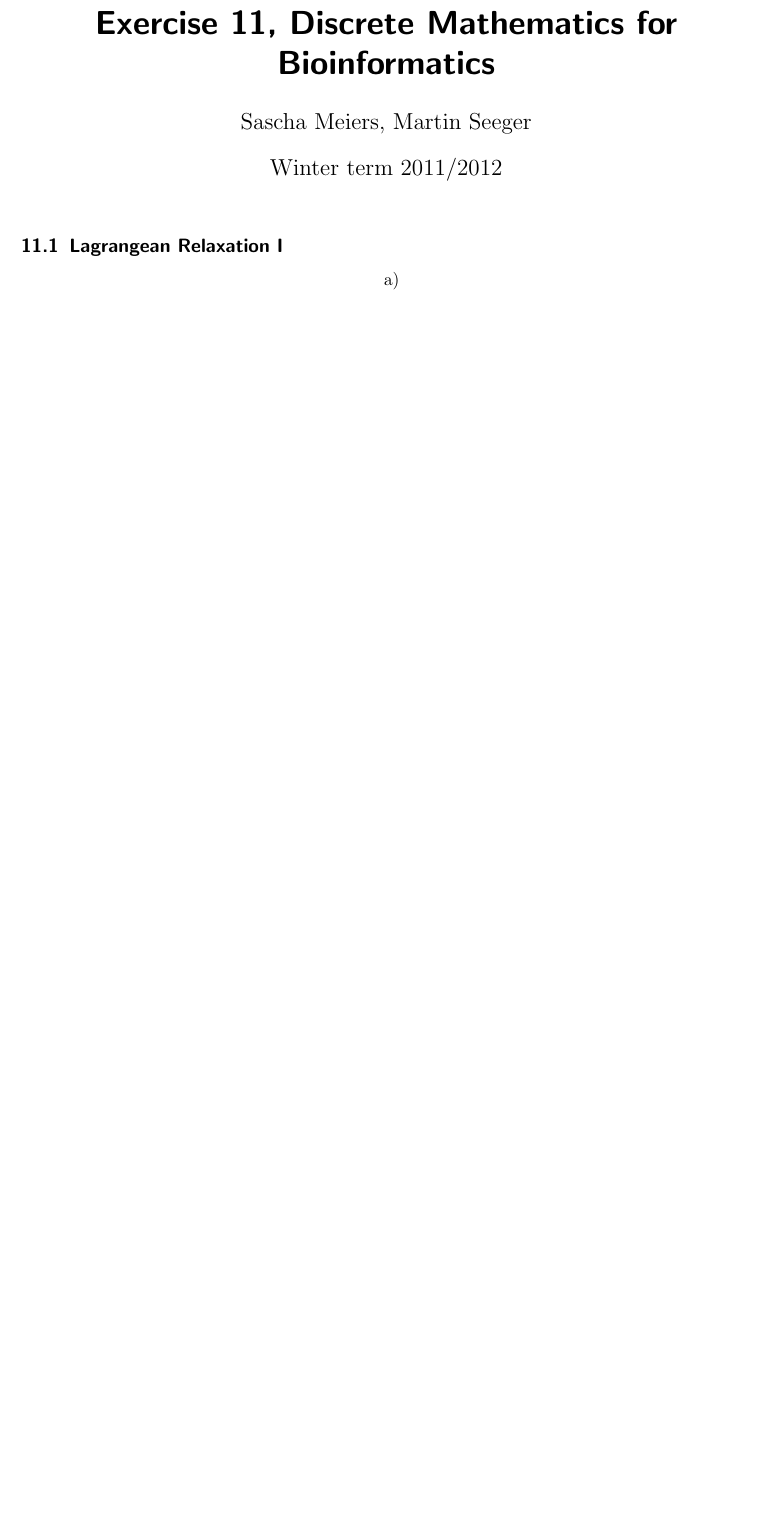
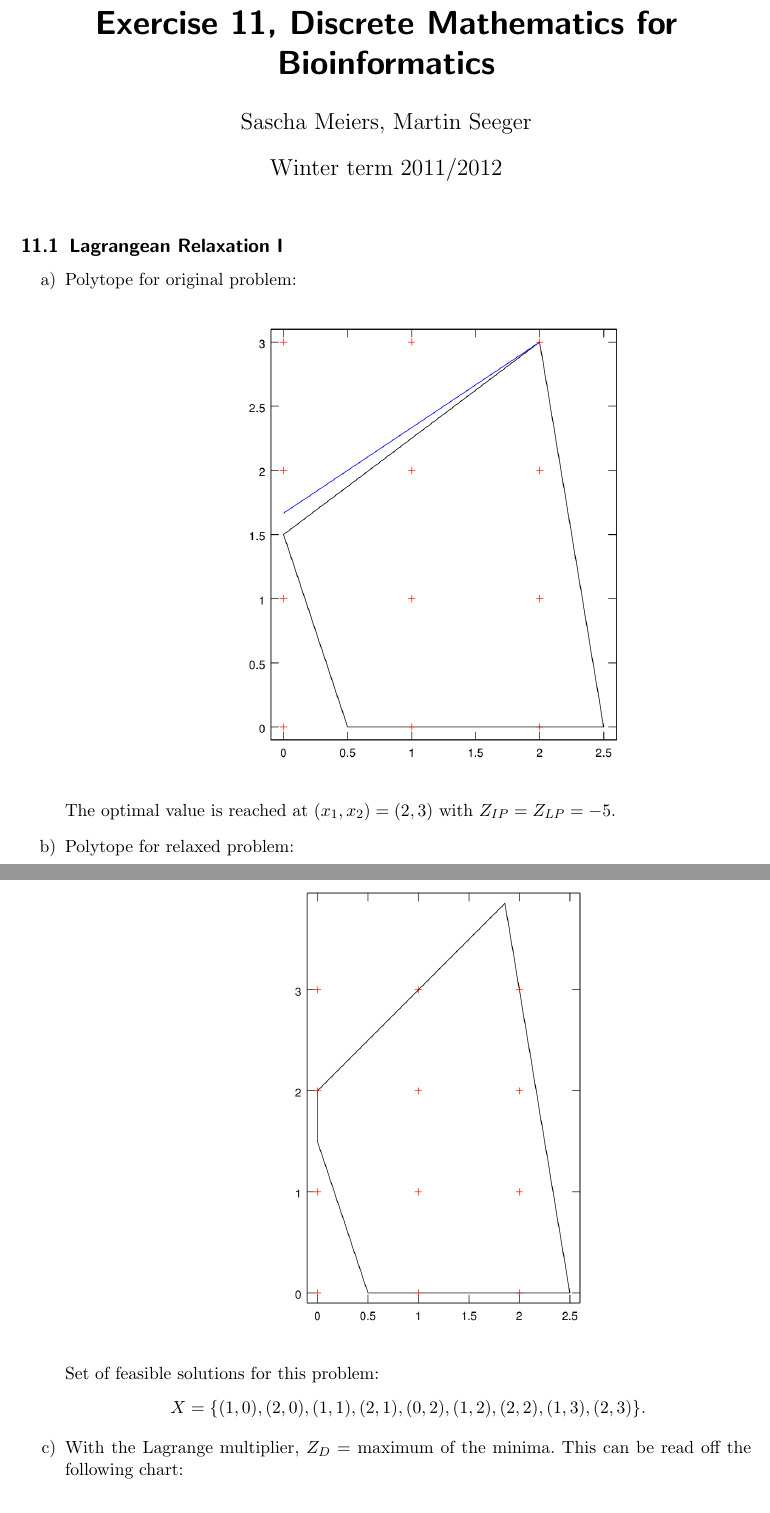
Before and after one commit to gittenberg/Discrete_Mathematics, a LaTeX problem sheet (Discrete_Mathematics/exercise_11.tex): part of the page before the commit and two parts of pages 1 and 2 of 3 after it, the two joined at a grey line, cut so that both start at the same text, the shorter picture padded with empty space. Compiled offline with pdfLaTeX; an older LaTeX class or package is replaced by its successor.

Commit message:
Aufgabe 1 außer d.

```diff
--- a/Discrete_Mathematics/exercise_11.tex
+++ b/Discrete_Mathematics/exercise_11.tex
@@ -44,12 +44,20 @@
 
 \renewcommand{\labelenumi}{\alph{enumi})}
 \begin{enumerate}
-  \item
-\begin{center}
-\includegraphics[width=\textwidth]{ex11_1_a_1.png}
-\end{center}
-
-  \item x
+  \item Polytope for original problem:\\
+\includegraphics[width=\textwidth]{ex11_1_a_good.png}
+The optimal value is reached at $(x_1, x_2)=(2, 3)$ with $Z_{IP}=Z_{LP}=-5$.
+  \item Polytope for relaxed problem:\\
+\includegraphics[width=\textwidth]{ex11_1_b_good.png}\\
+Set of feasible solutions for this problem:
+\[
+X = \{(1, 0), (2, 0), (1, 1), (2,
+1), (0, 2), (1, 2), (2, 2), (1, 3), (2, 3)\}.
+\]
+\item With the Lagrange multiplier, $Z_D =$ maximum of the minima. This can be
+read off the following chart:\\
+\includegraphics[width=\textwidth]{ex11_1_c_good.png}\\
+We find that $Z_D = Z_{IP} = Z_{LP} = -5$.
 \end{enumerate}
 
 \subsection{Lagrangean Relaxation II}
```
Also changed, not shown: Discrete_Mathematics/ex11_1_a_1.png (deleted), Discrete_Mathematics/ex11_1_a_good.png (added), Discrete_Mathematics/ex11_1_b_good.png (added), Discrete_Mathematics/ex11_1_c_good.png (added), 2 other files.
